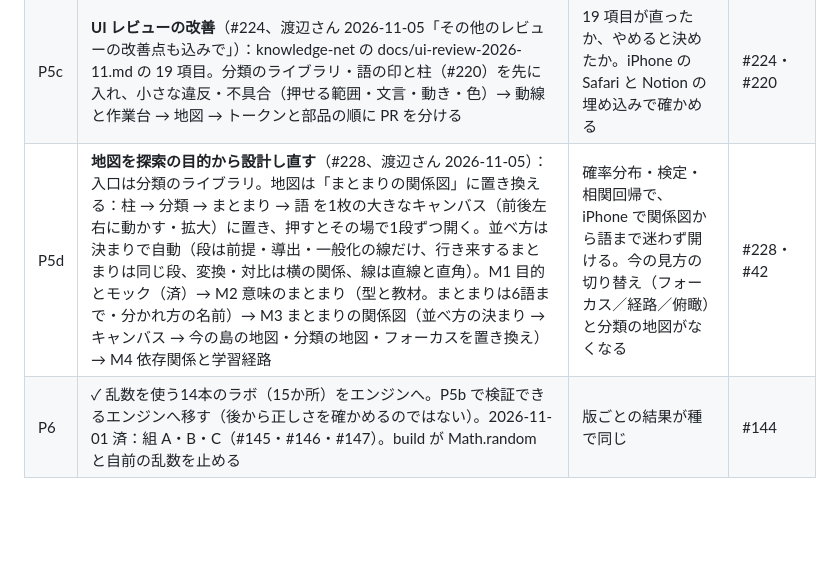
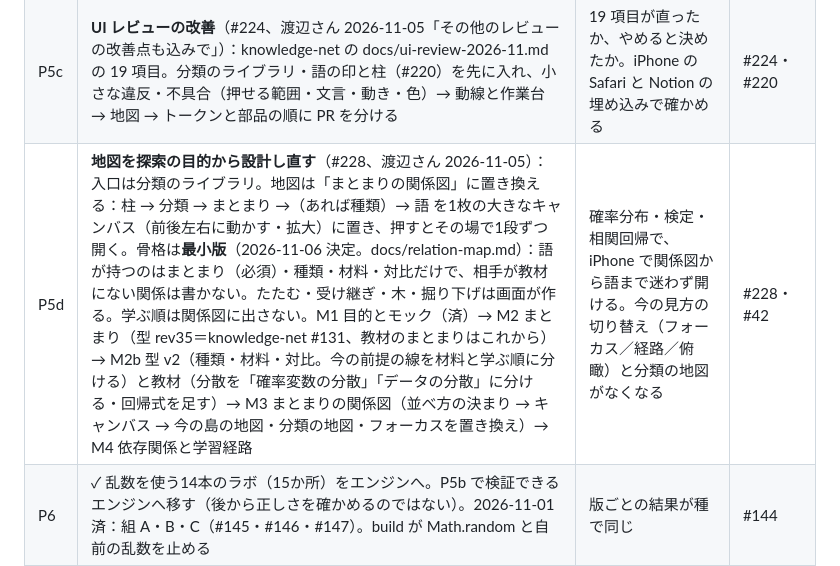
Before and after one commit to Watanabe-Masao/stats2-course, a Markdown page: docs/roadmap.md, the part around the change. Drawn GitHub-style; blank space fills up the shorter version.

```diff
--- a/docs/roadmap.md
+++ b/docs/roadmap.md
@@ -164,7 +164,7 @@
 | P5 | **サイト全体の見直し**（#130、渡辺さん 2026-10-31）：下のタブ4つ（探索・学習・実験室・問題集。進捗は置かない）・ヘッダーとパンくず・地図の表示モード（フォーカス／経路／俯瞰）と操作バー・凡例・ズーム・下からの詳しくのシートと行動のボタン。ライトとダークは端末に合わせる。画面の構成を書いて確かめてから、骨組み→地図→シート→タブの順に PR を分ける | iPhone のスクリーンショットで各段を確かめる。トップから問い・単元・地図へ。実験室⇄概念・関係 | #42・#130 |
 | P5b | **数式の正しさの基盤の統合**（#72・#109・#118、渡辺さん 2026-10-31）：式の木・意味・検証の契約を1つにまとめる。代表の式で正常・異常・わざと入れた誤りを検出する。設計と隔離した照合の試作（PR #137）は P5 と並行、統合は P5 の後・P6 の前。2026-11-01：D1〜D7 決定、PR は「適切な単位」で A 原本と契約（式の元は木だけ・式 ID・定義域・契約のファイル）→ B 検証の仕組み（math-lab：独立な見本・組の条件・M2/M4/M6）→ C 公開と画面（未検証の印）。回帰の式は P7 と別の作業（D3・#148） | 代表の式で正常を通し、異常とわざと入れた誤りを検出する。P6 の前にエンジンの検証の基盤を使える状態にする | #72・#109・#118 |
 | P5c | **UI レビューの改善**（#224、渡辺さん 2026-11-05「その他のレビューの改善点も込みで」）：knowledge-net の docs/ui-review-2026-11.md の 19 項目。分類のライブラリ・語の印と柱（#220）を先に入れ、小さな違反・不具合（押せる範囲・文言・動き・色）→ 動線と作業台 → 地図 → トークンと部品の順に PR を分ける | 19 項目が直ったか、やめると決めたか。iPhone の Safari と Notion の埋め込みで確かめる | #224・#220 |
-| P5d | **地図を探索の目的から設計し直す**（#228、渡辺さん 2026-11-05）：入口は分類のライブラリ。地図は「まとまりの関係図」に置き換える：柱 → 分類 → まとまり → 語 を1枚の大きなキャンバス（前後左右に動かす・拡大）に置き、押すとその場で1段ずつ開く。並べ方は決まりで自動（段は前提・導出・一般化の線だけ、行き来するまとまりは同じ段、変換・対比は横の関係、線は直線と直角）。M1 目的とモック（済）→ M2 意味のまとまり（型と教材。まとまりは6語まで・分かれ方の名前）→ M3 まとまりの関係図（並べ方の決まり → キャンバス → 今の島の地図・分類の地図・フォーカスを置き換え）→ M4 依存関係と学習経路 | 確率分布・検定・相関回帰で、iPhone で関係図から語まで迷わず開ける。今の見方の切り替え（フォーカス／経路／俯瞰）と分類の地図がなくなる | #228・#42 |
+| P5d | **地図を探索の目的から設計し直す**（#228、渡辺さん 2026-11-05）：入口は分類のライブラリ。地図は「まとまりの関係図」に置き換える：柱 → 分類 → まとまり →（あれば種類）→ 語 を1枚の大きなキャンバス（前後左右に動かす・拡大）に置き、押すとその場で1段ずつ開く。骨格は**最小版**（2026-11-06 決定。docs/relation-map.md）：語が持つのはまとまり（必須）・種類・材料・対比だけで、相手が教材にない関係は書かない。たたむ・受け継ぎ・木・掘り下げは画面が作る。学ぶ順は関係図に出さない。M1 目的とモック（済）→ M2 まとまり（型 rev35＝knowledge-net #131、教材のまとまりはこれから）→ M2b 型 v2（種類・材料・対比。今の前提の線を材料と学ぶ順に分ける）と教材（分散を「確率変数の分散」「データの分散」に分ける・回帰式を足す）→ M3 まとまりの関係図（並べ方の決まり → キャンバス → 今の島の地図・分類の地図・フォーカスを置き換え）→ M4 依存関係と学習経路 | 確率分布・検定・相関回帰で、iPhone で関係図から語まで迷わず開ける。今の見方の切り替え（フォーカス／経路／俯瞰）と分類の地図がなくなる | #228・#42 |
 | P6 | ✓ 乱数を使う14本のラボ（15か所）をエンジンへ。P5b で検証できるエンジンへ移す（後から正しさを確かめるのではない）。2026-11-01 済：組 A・B・C（#145・#146・#147）。build が Math.random と自前の乱数を止める | 版ごとの結果が種で同じ | #144 |
 | P6b | ✓ CI の生成の共通化（#129）は**見送り**（2026-11-01、渡辺さん）。実測で生成は1ジョブ3〜6秒（PR #140 で gist の読み直しを直してから。それまでは 732〜1060秒）。共通化で縮むのは1ジョブ約5秒で、成果物の転送（10秒以上の見込み）と、取れない・別のコミットが混ざるという新しい失敗の起き方・保守の手間が上回る。今の時間の大部分はラボの版のブラウザテスト（1組約5分）。CI の土台（lock・キャッシュ・最小権限・concurrency・段ごとの時間・型の版の固定）は #133 で済み | 実測と見送りの理由を #129 に記録 | #129 |
 | P6c | 期待値を具体例に、数と言い分と表示の整合（#119 の残り＋#118 の層3・5）。W1 全体の完了を待たない。(1) 値の表の作業台・aX＋b の体験・期待値の反例3つ（散らばりが違うくじ・3.5 は出ない・大きな当たり1本） (2) 反例の言い分を effect で確かめる（層3）・画面の数を engine で照らす（層5） (3) 二項分布の反例「人や時間で確率が違う」（mix）を直す（渡辺さん 2026-11-01）：ずれ幅 d＝min(0.2, p, 1−p)、各セットの開始時に p−d か p＋d を等確率で選びセット内は固定、理論の平均は np（有限回の実験はそのまわりでゆれる）、n＞1 かつ d＞0 なら分散は二項分布より大きい、p＝0・1 では d＝0 で散らばりの差は出ない（説明と検証に含める） (4) 並行して M2（μ の所属。#109）と M9（公開する代表の式のレビューと公開前の検査。#118）を整える。P6c の公開の前に、代表の式のレビューと公開前の検査を済ませる | 期待値の実験室で M7・M8 が止まる。mix の平均と散らばりの言い分が全部の p で正しい。代表の式がレビュー済みで、公開前の検査が未レビュー・レビュー後の変更で止まる。公開サイトで確かめた | #119・#118・#109 |
```
Also changed, not shown: docs/relation-map.md (added, +84 -0 lines).
